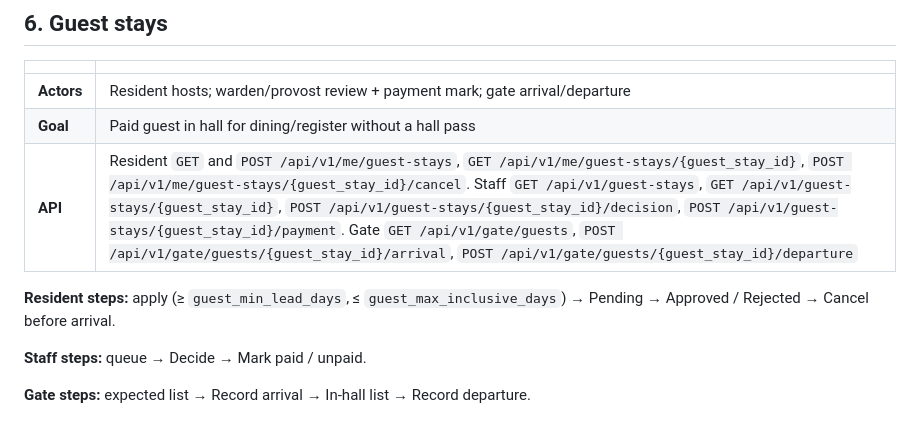
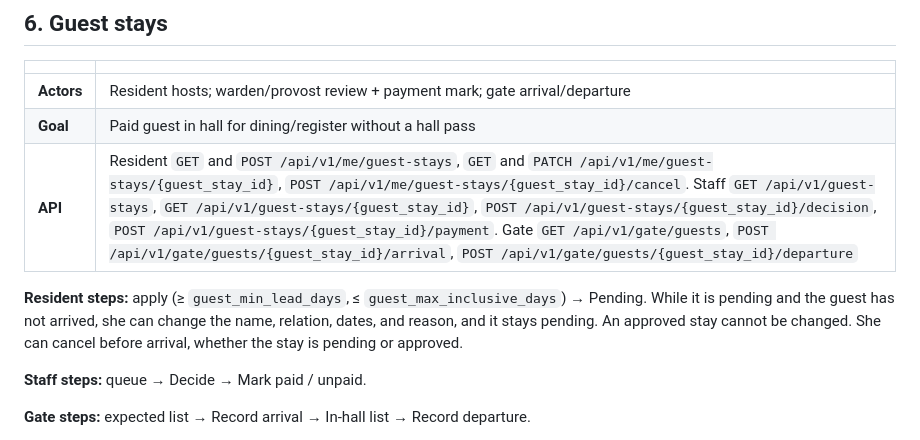
Before and after one commit to AbuIqbal123/BSJ-Hostel-Management, a Markdown page: docs/design/workflows.md, the part around the change. Rendered like a GitHub page.

Commit message:
Record that a guest stay edit stays pending and stops at approval.

```diff
--- a/docs/design/workflows.md
+++ b/docs/design/workflows.md
@@ -158,9 +158,9 @@ Provost may also export CSV via `GET /api/v1/admin/register/export`.
 |---|---|
 | **Actors** | Resident hosts; warden/provost review + payment mark; gate arrival/departure |
 | **Goal** | Paid guest in hall for dining/register without a hall pass |
-| **API** | Resident `GET` and `POST /api/v1/me/guest-stays`, `GET /api/v1/me/guest-stays/{guest_stay_id}`, `POST /api/v1/me/guest-stays/{guest_stay_id}/cancel`. Staff `GET /api/v1/guest-stays`, `GET /api/v1/guest-stays/{guest_stay_id}`, `POST /api/v1/guest-stays/{guest_stay_id}/decision`, `POST /api/v1/guest-stays/{guest_stay_id}/payment`. Gate `GET /api/v1/gate/guests`, `POST /api/v1/gate/guests/{guest_stay_id}/arrival`, `POST /api/v1/gate/guests/{guest_stay_id}/departure` |
+| **API** | Resident `GET` and `POST /api/v1/me/guest-stays`, `GET` and `PATCH /api/v1/me/guest-stays/{guest_stay_id}`, `POST /api/v1/me/guest-stays/{guest_stay_id}/cancel`. Staff `GET /api/v1/guest-stays`, `GET /api/v1/guest-stays/{guest_stay_id}`, `POST /api/v1/guest-stays/{guest_stay_id}/decision`, `POST /api/v1/guest-stays/{guest_stay_id}/payment`. Gate `GET /api/v1/gate/guests`, `POST /api/v1/gate/guests/{guest_stay_id}/arrival`, `POST /api/v1/gate/guests/{guest_stay_id}/departure` |
 
-**Resident steps:** apply (≥ `guest_min_lead_days`, ≤ `guest_max_inclusive_days`) → Pending → Approved / Rejected → Cancel before arrival.
+**Resident steps:** apply (≥ `guest_min_lead_days`, ≤ `guest_max_inclusive_days`) → Pending. While it is pending and the guest has not arrived, she can change the name, relation, dates, and reason, and it stays pending. An approved stay cannot be changed. She can cancel before arrival, whether the stay is pending or approved.
 
 **Staff steps:** queue → Decide → Mark paid / unpaid.
 
```
